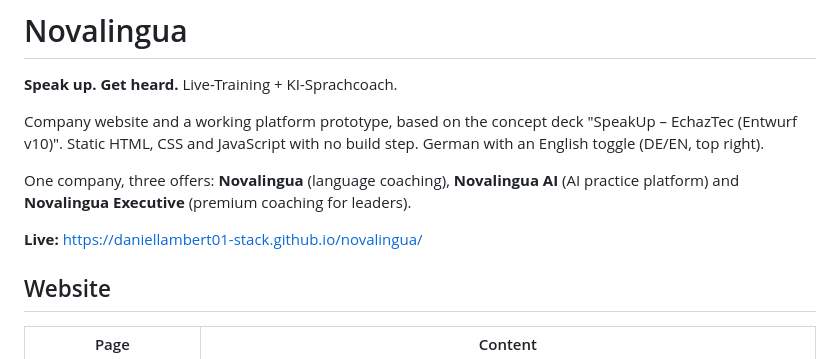
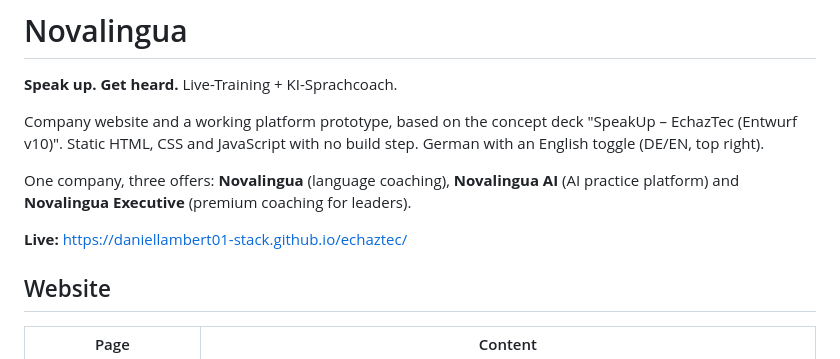
Before and after one commit to daniellambert01-stack/EchazTec, a Markdown page: README.md, the part around the change. GitHub-like rendering.

Commit message:
Fix live URL in README
Co-Authored-By: Claude Opus 5.5 <noreply@anthropic.com>
Claude-Session: https://claude.ai/code/session_01FQZqsZMHNwXoRY3JVWwJyX

```diff
--- a/README.md
+++ b/README.md
@@ -6,7 +6,7 @@ Company website and a working platform prototype, based on the concept deck "Spe
 
 One company, three offers: **Novalingua** (language coaching), **Novalingua AI** (AI practice platform) and **Novalingua Executive** (premium coaching for leaders).
 
-**Live:** https://daniellambert01-stack.github.io/novalingua/
+**Live:** https://daniellambert01-stack.github.io/echaztec/
 
 ## Website
 
```
